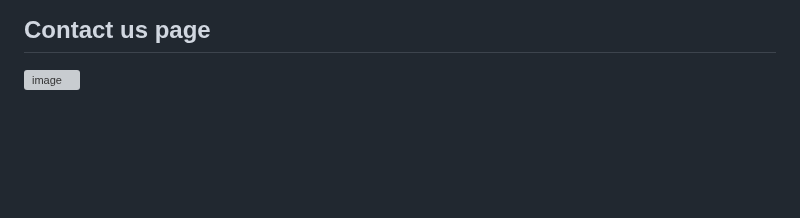
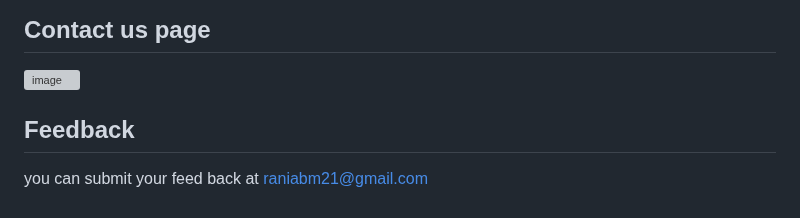
Before and after one commit to RaniaBm/E-Commerce-App-Frontend, a Markdown page: README.md, the part around the change. Rendered like a GitHub page; blank space fills up the shorter version; grey boxes are pictures that could not be loaded.

```diff
--- a/README.md
+++ b/README.md
@@ -104,3 +104,7 @@ This is a front-end development project of E-commerce website using HTML, CSS, a
 
 ## Contact us page
 ![image](https://github.com/RaniaBm/E-Commerce-App-Frontend/assets/128255568/2e47ce18-2614-42f0-8913-4f477168e802)
+
+
+## Feedback
+you can submit your feed back at raniabm21@gmail.com
```
